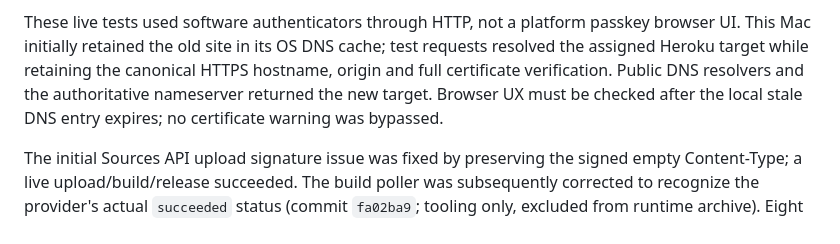
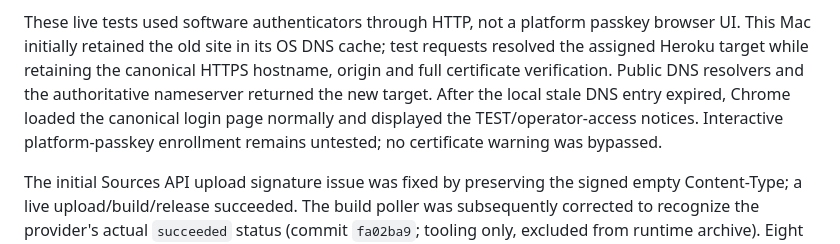
Before and after one commit to ledgerloops/strategy-pit, a Markdown page: docs/deployment-handoff.md, the part around the change. Rendered like a GitHub page.

```diff
--- a/docs/deployment-handoff.md
+++ b/docs/deployment-handoff.md
@@ -33,9 +33,9 @@ These live tests used software authenticators through HTTP, not a platform
 passkey browser UI. This Mac initially retained the old site in its OS DNS cache;
 test requests resolved the assigned Heroku target while retaining the canonical
 HTTPS hostname, origin and full certificate verification. Public DNS resolvers
-and the authoritative nameserver returned the new target. Browser UX must be
-checked after the local stale DNS entry expires; no certificate warning was
-bypassed.
+and the authoritative nameserver returned the new target. After the local stale DNS entry expired, Chrome loaded the canonical
+login page normally and displayed the TEST/operator-access notices. Interactive
+platform-passkey enrollment remains untested; no certificate warning was bypassed.
 
 The initial Sources API upload signature issue was fixed by preserving the
 signed empty Content-Type; a live upload/build/release succeeded. The build poller
```
Also changed, not shown: docs/research-queue.md (+5 -0 lines).
